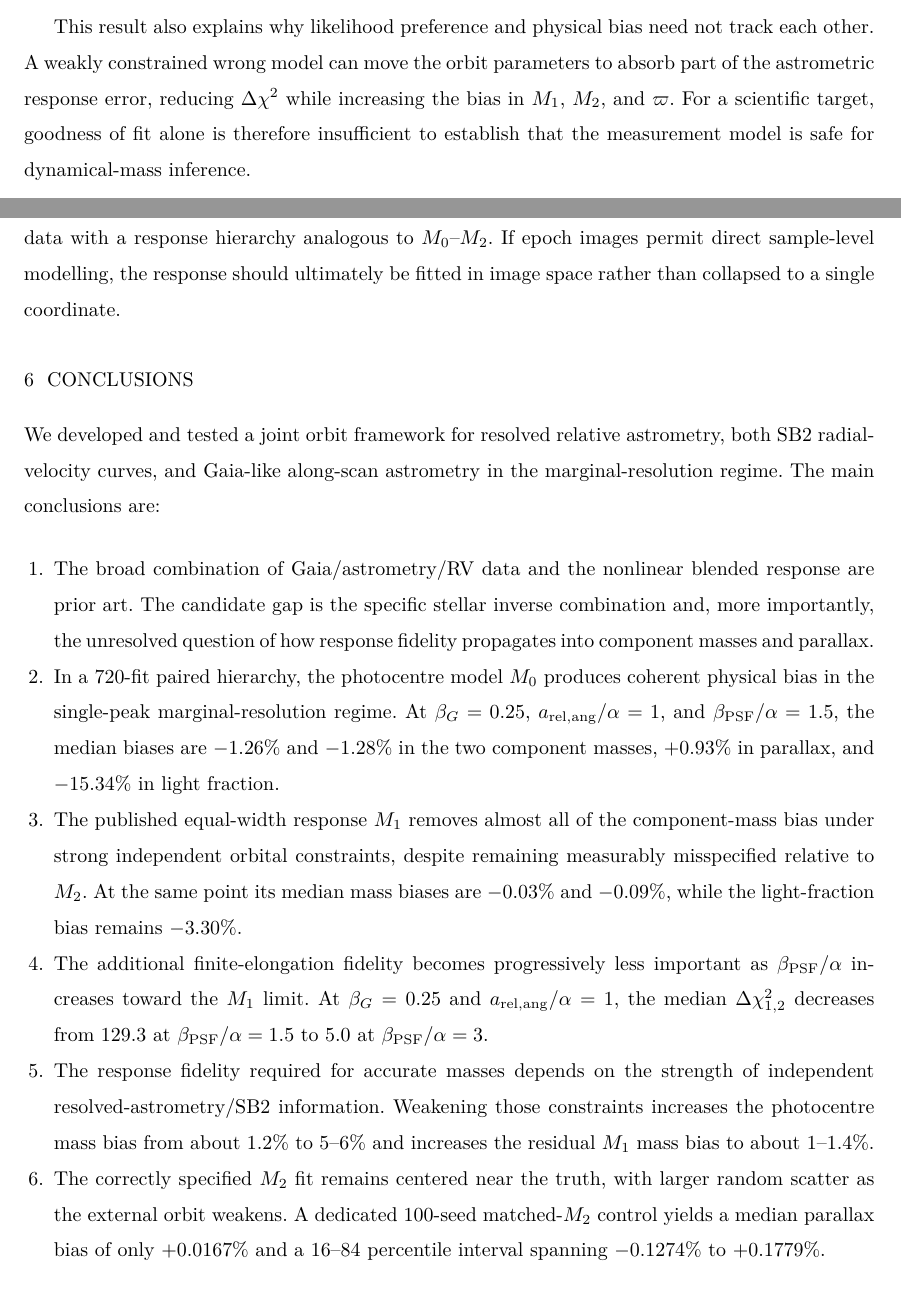
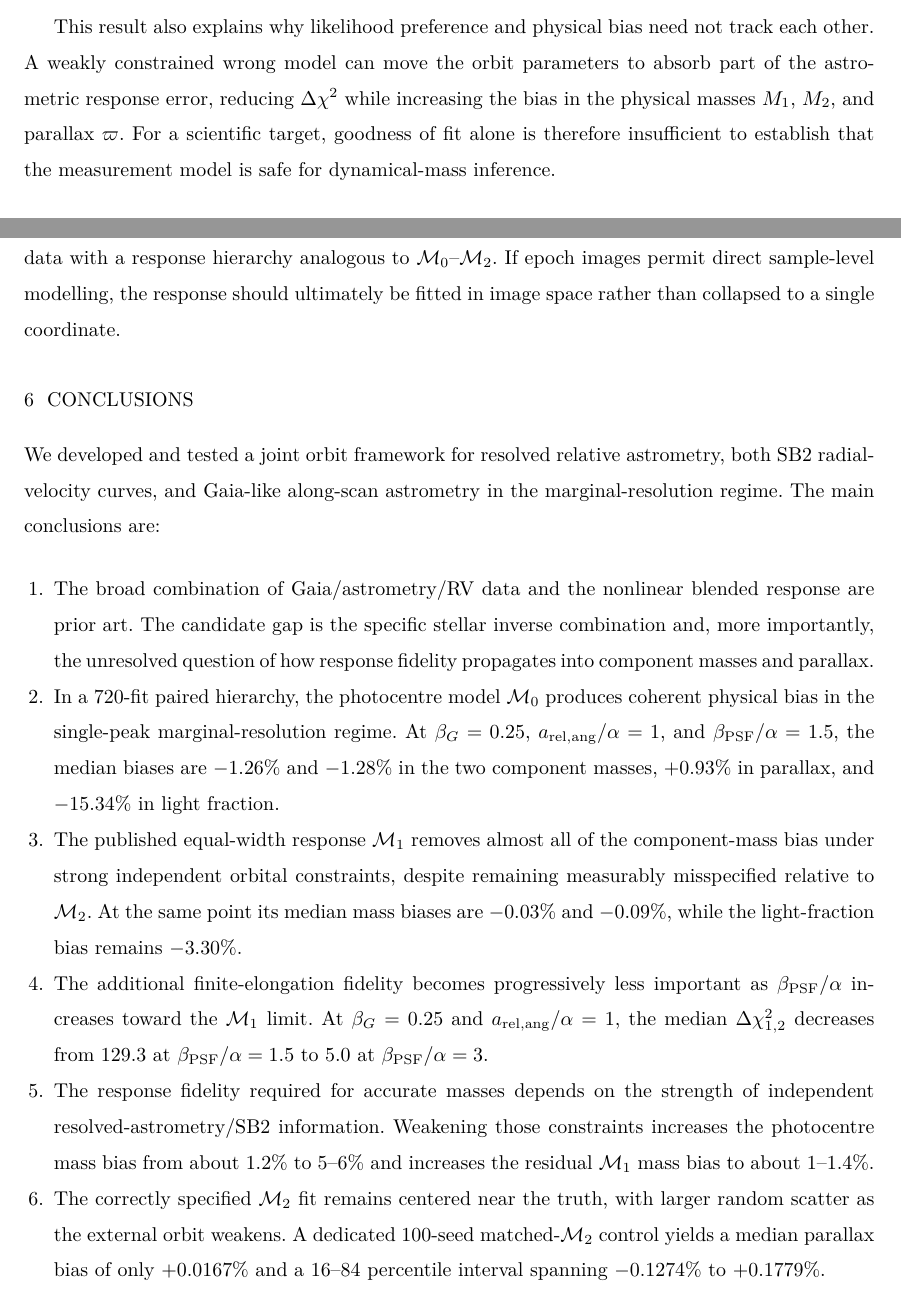
Before and after one commit to mtalafha90/RAA_Orbit_Model, a LaTeX paper (sample.tex, which reads manuscript/discussion_conclusions.tex): two parts of pages 14 and 16 of 18, joined at a grey line, cut so that both start at the same text. Compiled offline with XeLaTeX; a missing bibliography style is replaced by a similar one.

Commit message:
Disambiguate response models from component masses in Discussion and Conclusions

```diff
--- a/manuscript/discussion_conclusions.tex
+++ b/manuscript/discussion_conclusions.tex
@@ -9,7 +9,7 @@ Under the strong resolved-astrometry/SB2 configuration, the photocentre approxim
 
-As the external orbit is weakened, that protection disappears. The photocentre mass biases rise to approximately $5$--$6\%$, while the equal-width response develops residual mass biases at the $1$--$1.4\%$ level. The correctly specified $M_2$ solution remains centered on the injected parameters but becomes noisier. The response fidelity required for accurate dynamical masses is therefore not a property of Gaia measurements alone; it depends on the information balance among Gaia, resolved astrometry, and the two RV curves.
+As the external orbit is weakened, that protection disappears. The photocentre mass biases rise to approximately $5$--$6\%$, while the equal-width response develops residual mass biases at the $1$--$1.4\%$ level. The correctly specified $\mtwo$ solution remains centered on the injected parameters but becomes noisier. The response fidelity required for accurate dynamical masses is therefore not a property of Gaia measurements alone; it depends on the information balance among Gaia, resolved astrometry, and the two RV curves.
 
-This result also explains why likelihood preference and physical bias need not track each other. A weakly constrained wrong model can move the orbit parameters to absorb part of the astrometric response error, reducing $\Delta\chi^2$ while increasing the bias in $M_1$, $M_2$, and $\varpi$. For a scientific target, goodness of fit alone is therefore insufficient to establish that the measurement model is safe for dynamical-mass inference.
+This result also explains why likelihood preference and physical bias need not track each other. A weakly constrained wrong model can move the orbit parameters to absorb part of the astrometric response error, reducing $\Delta\chi^2$ while increasing the bias in the physical masses $M_1$, $M_2$, and parallax $\varpi$. For a scientific target, goodness of fit alone is therefore insufficient to establish that the measurement model is safe for dynamical-mass inference.
 
 \subsection{Light Ratio Is a More Sensitive Response Diagnostic}
 
@@ -45,7 +45,7 @@ Finally, once a close-pair profile becomes genuinely multi-peaked, a one-coordin
 
 The official Gaia DR4 expected-content documentation lists lower-level products relevant to this programme, including epoch astrometry, epoch images, and double-lined RVS epoch information, while the final data model and processing documentation remain subject to release validation. DR4 is therefore both the main observational opportunity and the principal remaining overlap risk: current public material does not establish whether the eventual DPAC binary likelihood internally uses a physical marginal-resolution PLSF/image response for orbit inference.
 
-The natural real-data programme is to identify visual SB2s for which the relative orbit and both RV curves already constrain the component geometry well, then fit the released Gaia epoch data with a response hierarchy analogous to $M_0$--$M_2$. If epoch images permit direct sample-level modelling, the response should ultimately be fitted in image space rather than collapsed to a single coordinate.
+The natural real-data programme is to identify visual SB2s for which the relative orbit and both RV curves already constrain the component geometry well, then fit the released Gaia epoch data with a response hierarchy analogous to $\mzero$--$\mtwo$. If epoch images permit direct sample-level modelling, the response should ultimately be fitted in image space rather than collapsed to a single coordinate.
 
 \section{Conclusions}
 \label{sect:conclusion}
@@ -55,15 +55,15 @@ We developed and tested a joint orbit framework for resolved relative astrometry
 \begin{enumerate}
 \item The broad combination of Gaia/astrometry/RV data and the nonlinear blended response are prior art. The candidate gap is the specific stellar inverse combination and, more importantly, the unresolved question of how response fidelity propagates into component masses and parallax.
 
-\item In a 720-fit paired hierarchy, the photocentre model $M_0$ produces coherent physical bias in the single-peak marginal-resolution regime. At $\betag=0.25$, $\aalpha=1$, and $\psfelong=1.5$, the median biases are $-1.26\%$ and $-1.28\%$ in the two component masses, $+0.93\%$ in parallax, and $-15.34\%$ in light fraction.
+\item In a 720-fit paired hierarchy, the photocentre model $\mzero$ produces coherent physical bias in the single-peak marginal-resolution regime. At $\betag=0.25$, $\aalpha=1$, and $\psfelong=1.5$, the median biases are $-1.26\%$ and $-1.28\%$ in the two component masses, $+0.93\%$ in parallax, and $-15.34\%$ in light fraction.
 
-\item The published equal-width response $M_1$ removes almost all of the component-mass bias under strong independent orbital constraints, despite remaining measurably misspecified relative to $M_2$. At the same point its median mass biases are $-0.03\%$ and $-0.09\%$, while the light-fraction bias remains $-3.30\%$.
+\item The published equal-width response $\mone$ removes almost all of the component-mass bias under strong independent orbital constraints, despite remaining measurably misspecified relative to $\mtwo$. At the same point its median mass biases are $-0.03\%$ and $-0.09\%$, while the light-fraction bias remains $-3.30\%$.
 
-\item The additional finite-elongation fidelity becomes progressively less important as $\psfelong$ increases toward the $M_1$ limit. At $\betag=0.25$ and $\aalpha=1$, the median $\Delta\chi^2_{1,2}$ decreases from 129.3 at $\psfelong=1.5$ to 5.0 at $\psfelong=3$.
+\item The additional finite-elongation fidelity becomes progressively less important as $\psfelong$ increases toward the $\mone$ limit. At $\betag=0.25$ and $\aalpha=1$, the median $\Delta\chi^2_{1,2}$ decreases from 129.3 at $\psfelong=1.5$ to 5.0 at $\psfelong=3$.
 
-\item The response fidelity required for accurate masses depends on the strength of independent resolved-astrometry/SB2 information. Weakening those constraints increases the photocentre mass bias from about $1.2\%$ to $5$--$6\%$ and increases the residual $M_1$ mass bias to about $1$--$1.4\%$.
+\item The response fidelity required for accurate masses depends on the strength of independent resolved-astrometry/SB2 information. Weakening those constraints increases the photocentre mass bias from about $1.2\%$ to $5$--$6\%$ and increases the residual $\mone$ mass bias to about $1$--$1.4\%$.
 
-\item The correctly specified $M_2$ fit remains centered near the truth, with larger random scatter as the external orbit weakens. A dedicated 100-seed matched-$M_2$ control yields a median parallax bias of only $+0.0167\%$ and a 16--84 percentile interval spanning $-0.1274\%$ to $+0.1779\%$.
+\item The correctly specified $\mtwo$ fit remains centered near the truth, with larger random scatter as the external orbit weakens. A dedicated 100-seed matched-$\mtwo$ control yields a median parallax bias of only $+0.0167\%$ and a 16--84 percentile interval spanning $-0.1274\%$ to $+0.1779\%$.
 
 \item Light fraction is a more sensitive indicator of response misspecification than the component masses when the external orbit is strong. This suggests that well-constrained visual SB2s may be useful not only for mass inference but also for empirical calibration of close-pair Gaia response parameters.
 
```
Also changed, not shown: manuscript/discussion_conclusions.tex (10 more changed lines).
